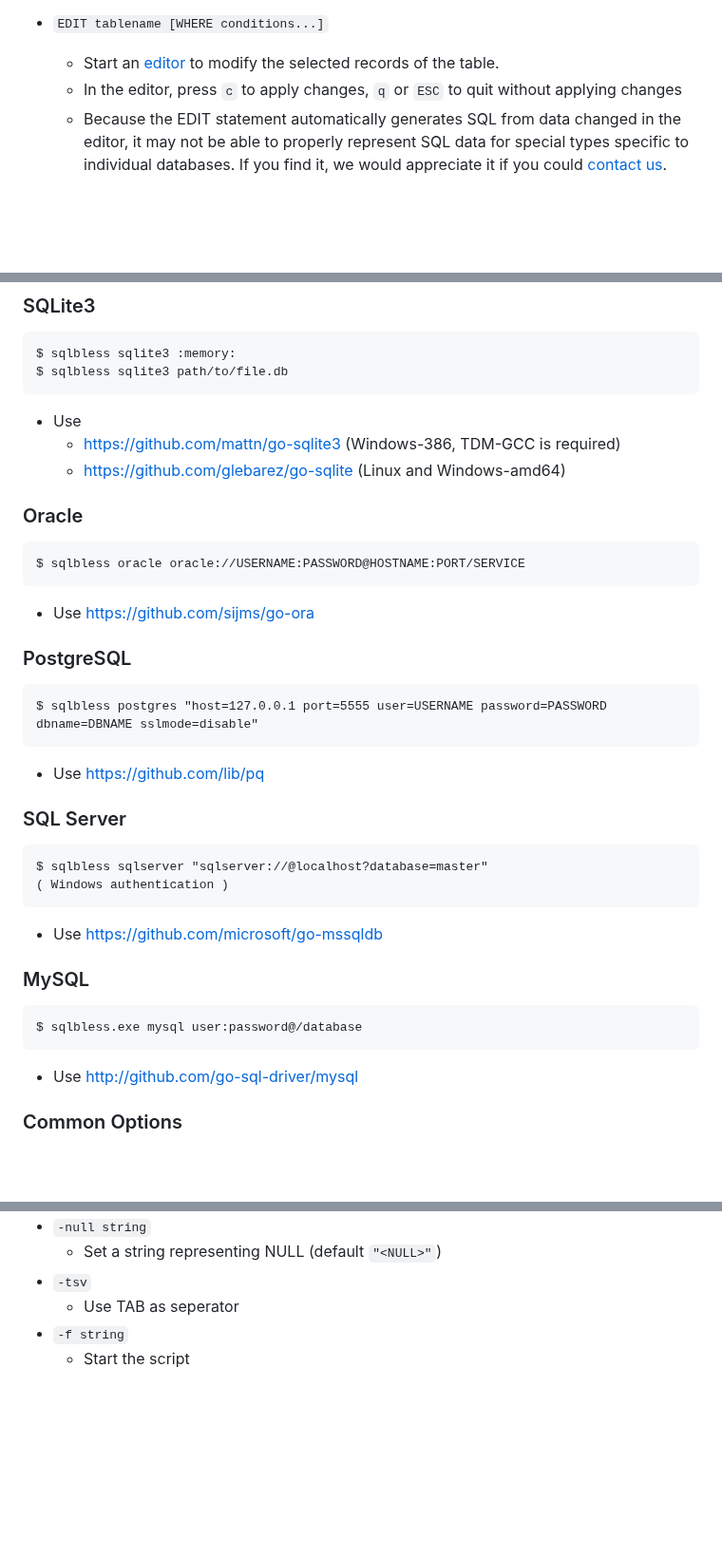
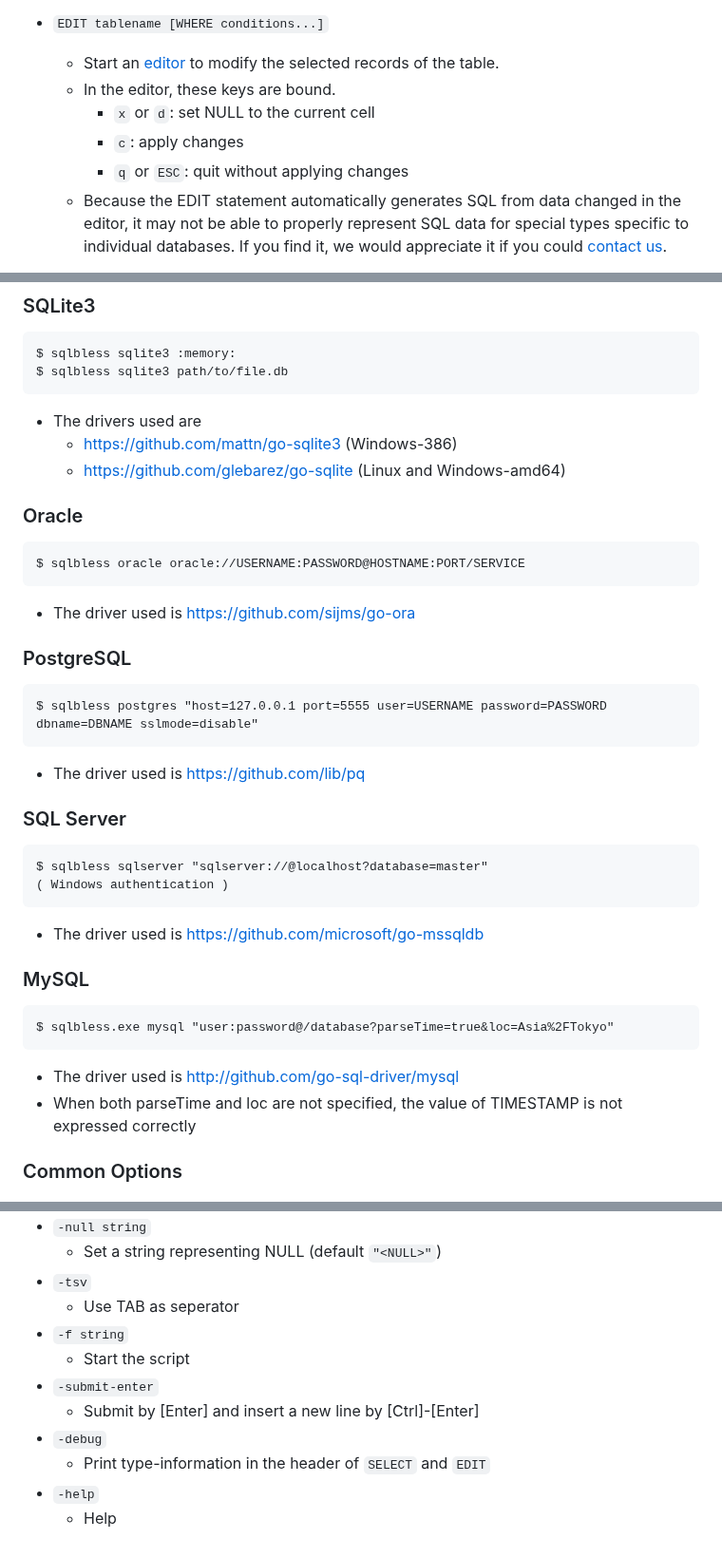
Before and after one commit to hymkor/sqlbless, a Markdown page: README.md, 3 parts joined by grey strips. Shown at 95% size. Rendered like a GitHub page; blank space fills up the shorter version.

Commit message:
README: `edit`: wrote about `x` and `d`

```diff
--- a/README.md
+++ b/README.md
@@ -54,7 +54,10 @@ Supported commands
     - Show the history of input SQLs
 - `EDIT tablename [WHERE conditions...]`
     - Start an [editor][csvi] to modify the selected records of the table.
-    - In the editor, press `c` to apply changes, `q` or `ESC` to quit without applying changes
+    - In the editor, these keys are bound.
+        - `x` or `d`: set NULL to the current cell
+        - `c`: apply changes
+        - `q` or `ESC`: quit without applying changes
     - Because the EDIT statement automatically generates SQL from data changed in the editor, it may not be able to properly represent SQL data for special types specific to individual databases. If you find it, we would appreciate it if you could [contact us](https://github.com/hymkor/sqlbless/issues/new).
 
 - Semicolon `;` is a statement seperator when script is executed.
@@ -110,34 +113,35 @@ How to start
     $ sqlbless sqlite3 :memory:
     $ sqlbless sqlite3 path/to/file.db
 
-- Use
-    - https://github.com/mattn/go-sqlite3 (Windows-386, TDM-GCC is required)
+- The drivers used are
+    - https://github.com/mattn/go-sqlite3 (Windows-386)
     - https://github.com/glebarez/go-sqlite (Linux and Windows-amd64)
 
 ### Oracle
 
     $ sqlbless oracle oracle://USERNAME:PASSWORD@HOSTNAME:PORT/SERVICE
 
-- Use https://github.com/sijms/go-ora
+- The driver used is https://github.com/sijms/go-ora
 
 ### PostgreSQL
 
     $ sqlbless postgres "host=127.0.0.1 port=5555 user=USERNAME password=PASSWORD dbname=DBNAME sslmode=disable"
 
-- Use https://github.com/lib/pq
+- The driver used is https://github.com/lib/pq
 
 ### SQL Server
 
     $ sqlbless sqlserver "sqlserver://@localhost?database=master"
     ( Windows authentication )
 
-- Use https://github.com/microsoft/go-mssqldb
+- The driver used is https://github.com/microsoft/go-mssqldb
 
 ### MySQL
 
-    $ sqlbless.exe mysql user:password@/database
+    $ sqlbless.exe mysql "user:password@/database?parseTime=true&loc=Asia%2FTokyo"
 
-- Use http://github.com/go-sql-driver/mysql
+- The driver used is http://github.com/go-sql-driver/mysql
+- When both parseTime and loc are not specified, the value of TIMESTAMP is not expressed correctly
 
 ### Common Options
 
@@ -151,5 +155,11 @@ How to start
     - Use TAB as seperator
 - `-f string`
     - Start the script
+- `-submit-enter`
+    - Submit by [Enter] and insert a new line by [Ctrl]-[Enter]
+- `-debug`
+    - Print type-information in the header of `SELECT` and `EDIT`
+- `-help`
+    - Help
 
 [csvi]: https://github.com/hymkor/csvi
```
Also changed, not shown: README_ja.md (+16 -7 lines).
